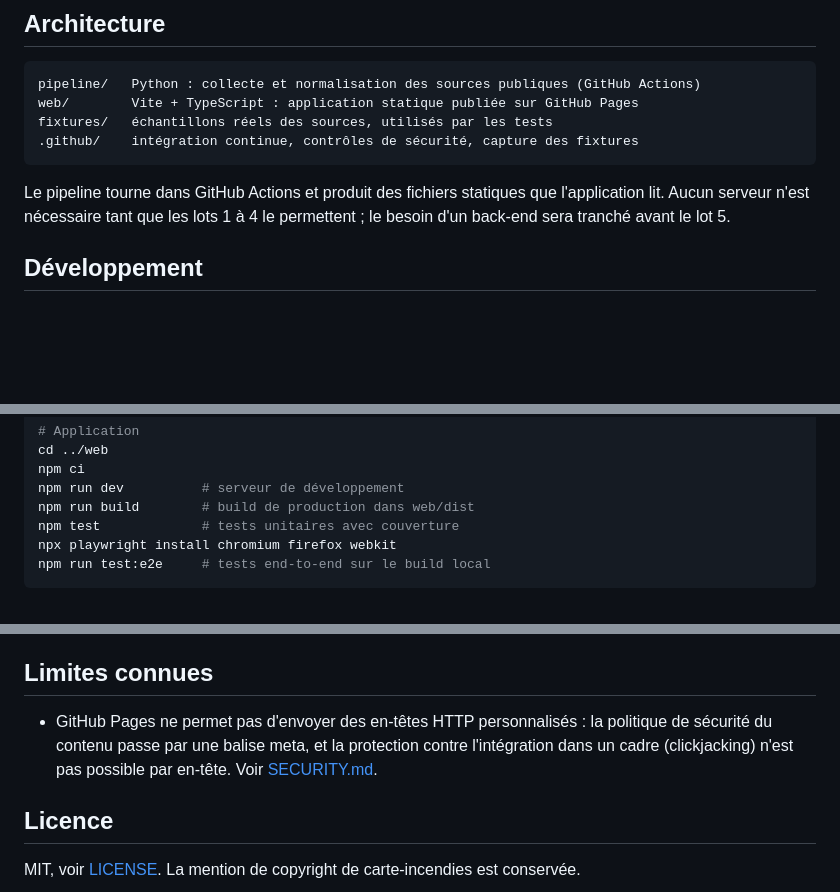
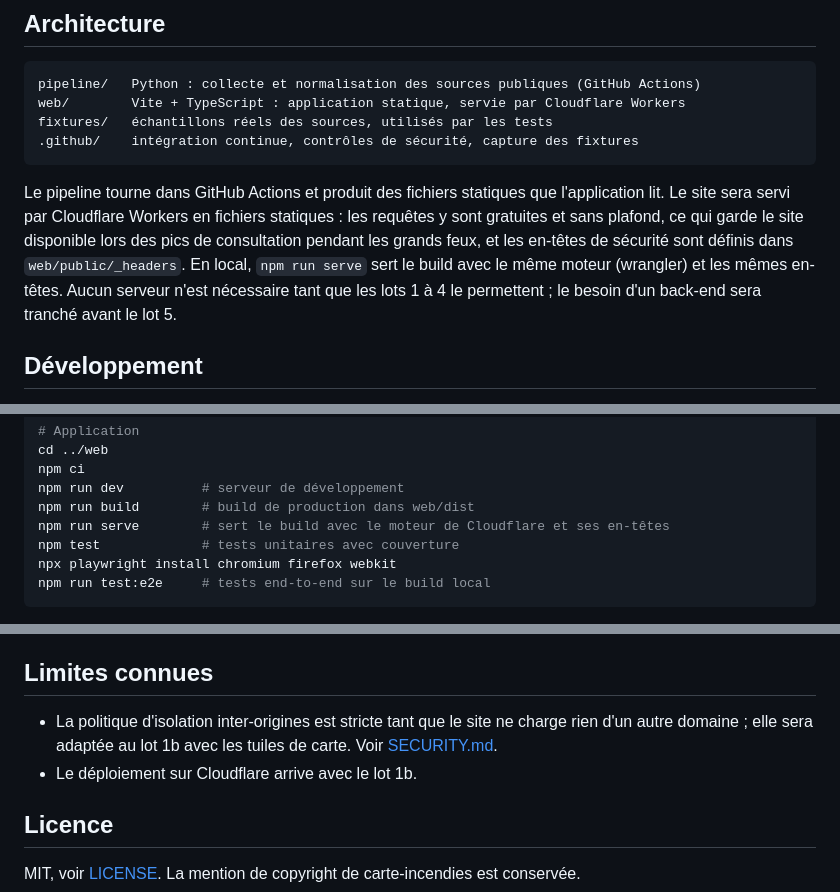
Before and after one commit to t-hamon/veille-feux-foret, a Markdown page: README.md, 3 parts joined by grey strips. Rendered like a GitHub page; blank space fills up the shorter version.

````diff
--- a/README.md
+++ b/README.md
@@ -23,12 +23,12 @@ La démo en ligne, les captures d'écran et la comparaison détaillée avec les
 
 ```
 pipeline/   Python : collecte et normalisation des sources publiques (GitHub Actions)
-web/        Vite + TypeScript : application statique publiée sur GitHub Pages
+web/        Vite + TypeScript : application statique, servie par Cloudflare Workers
 fixtures/   échantillons réels des sources, utilisés par les tests
 .github/    intégration continue, contrôles de sécurité, capture des fixtures
 ```
 
-Le pipeline tourne dans GitHub Actions et produit des fichiers statiques que l'application lit. Aucun serveur n'est nécessaire tant que les lots 1 à 4 le permettent ; le besoin d'un back-end sera tranché avant le lot 5.
+Le pipeline tourne dans GitHub Actions et produit des fichiers statiques que l'application lit. Le site sera servi par Cloudflare Workers en fichiers statiques : les requêtes y sont gratuites et sans plafond, ce qui garde le site disponible lors des pics de consultation pendant les grands feux, et les en-têtes de sécurité sont définis dans `web/public/_headers`. En local, `npm run serve` sert le build avec le même moteur (wrangler) et les mêmes en-têtes. Aucun serveur n'est nécessaire tant que les lots 1 à 4 le permettent ; le besoin d'un back-end sera tranché avant le lot 5.
 
 ## Développement
 
@@ -48,6 +48,7 @@ cd ../web
 npm ci
 npm run dev          # serveur de développement
 npm run build        # build de production dans web/dist
+npm run serve        # sert le build avec le moteur de Cloudflare et ses en-têtes
 npm test             # tests unitaires avec couverture
 npx playwright install chromium firefox webkit
 npm run test:e2e     # tests end-to-end sur le build local
@@ -88,7 +89,8 @@ Détail des éléments repris, sources de données et licences : [CREDITS.md](CR
 
 ## Limites connues
 
-- GitHub Pages ne permet pas d'envoyer des en-têtes HTTP personnalisés : la politique de sécurité du contenu passe par une balise meta, et la protection contre l'intégration dans un cadre (clickjacking) n'est pas possible par en-tête. Voir [SECURITY.md](SECURITY.md).
+- La politique d'isolation inter-origines est stricte tant que le site ne charge rien d'un autre domaine ; elle sera adaptée au lot 1b avec les tuiles de carte. Voir [SECURITY.md](SECURITY.md).
+- Le déploiement sur Cloudflare arrive avec le lot 1b.
 
 ## Licence
 
````
Also changed, not shown: SECURITY.md (+14 -9 lines), TESTS.md (+23 -4 lines).
